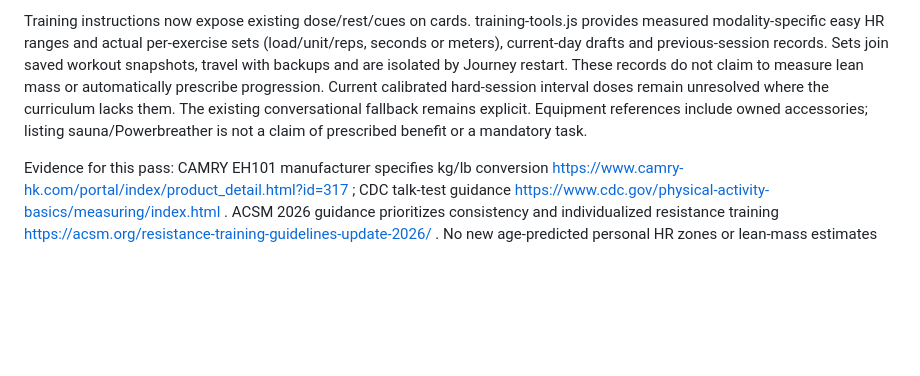
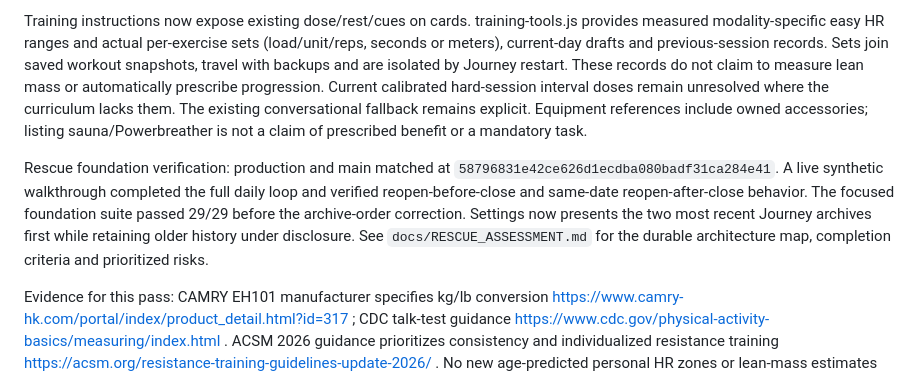
Before and after one commit to gittyupgpt77/adaptive-land-prep, a Markdown page: docs/PROJECT_STATE.md, the part around the change. GitHub-like rendering; blank space fills up the shorter version.

Commit message:
Record the verified rescue foundation
Added details on rescue foundation verification and evidence for the latest pass.

```diff
--- a/docs/PROJECT_STATE.md
+++ b/docs/PROJECT_STATE.md
@@ -25,6 +25,8 @@ Consumer correction pass (following verified production 0d8415c94968b1e3267dd000
 
 Training instructions now expose existing dose/rest/cues on cards. training-tools.js provides measured modality-specific easy HR ranges and actual per-exercise sets (load/unit/reps, seconds or meters), current-day drafts and previous-session records. Sets join saved workout snapshots, travel with backups and are isolated by Journey restart. These records do not claim to measure lean mass or automatically prescribe progression. Current calibrated hard-session interval doses remain unresolved where the curriculum lacks them. The existing conversational fallback remains explicit. Equipment references include owned accessories; listing sauna/Powerbreather is not a claim of prescribed benefit or a mandatory task.
 
+Rescue foundation verification: production and main matched at `58796831e42ce626d1ecdba080badf31ca284e41`. A live synthetic walkthrough completed the full daily loop and verified reopen-before-close and same-date reopen-after-close behavior. The focused foundation suite passed 29/29 before the archive-order correction. Settings now presents the two most recent Journey archives first while retaining older history under disclosure. See `docs/RESCUE_ASSESSMENT.md` for the durable architecture map, completion criteria and prioritized risks.
+
 Evidence for this pass: CAMRY EH101 manufacturer specifies kg/lb conversion https://www.camry-hk.com/portal/index/product_detail.html?id=317 ; CDC talk-test guidance https://www.cdc.gov/physical-activity-basics/measuring/index.html . ACSM 2026 guidance prioritizes consistency and individualized resistance training https://acsm.org/resistance-training-guidelines-update-2026/ . No new age-predicted personal HR zones or lean-mass estimates are introduced. Tibialis/sandbag/ambiguous gear labels use technique notes instead of mismatched dataset photos.
 
 Consumer browser remains blocked by CDP tab timeouts despite documented recovery checks. Automated consumer simulation is verification of its assertions, not a substitute for a completed exploratory visual walkthrough.
```
